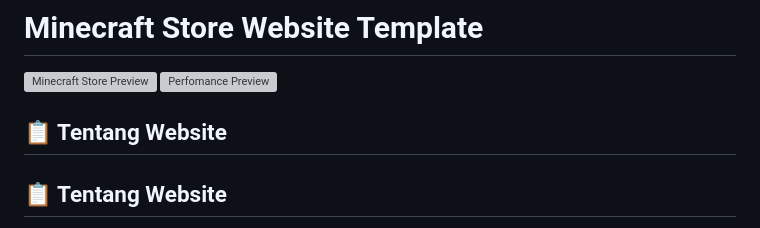
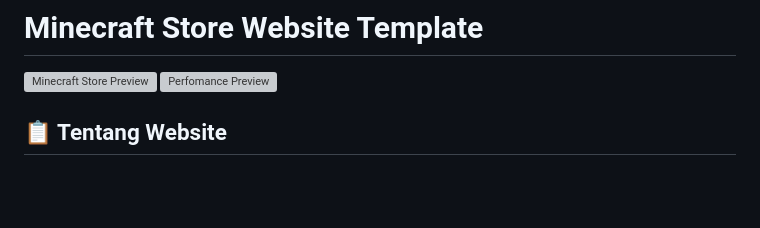
Before and after one commit to Arifxyzzz/MinecraftStore-Website, a Markdown page: readme.md, the part around the change. Drawn GitHub-style; blank space fills up the shorter version; grey boxes are pictures that could not be loaded.

```diff
--- a/readme.md
+++ b/readme.md
@@ -2,8 +2,6 @@
 
 ![Minecraft Store Preview](https://i.imgur.com/izrB3td.png)
 ![Perfomance Preview](https://i.imgur.com/Yf0Feh4.png)
-
-## 📋 Tentang Website
 
 ## 📋 Tentang Website
 
```
